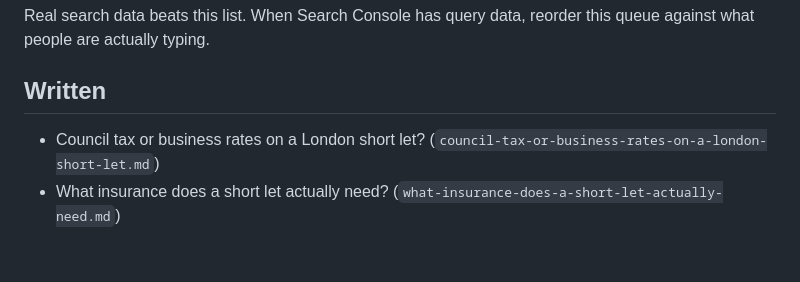
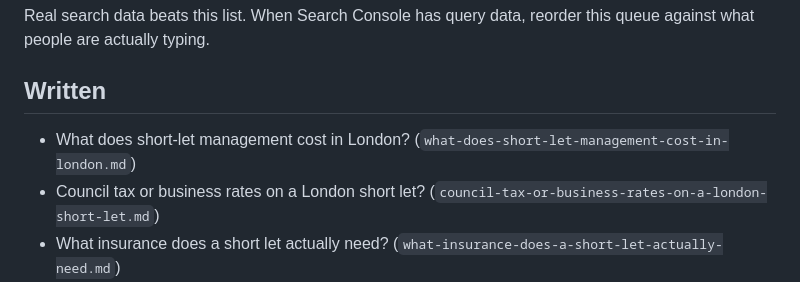
Before and after one commit to Bayraz/Slate-cove, a Markdown page: content/TOPICS.md, the part around the change. Rendered like a GitHub page; blank space fills up the shorter version.

Commit message:
Add post: What does short-let management cost in London?

```diff
--- a/content/TOPICS.md
+++ b/content/TOPICS.md
@@ -105,6 +105,7 @@ this queue against what people are actually typing.
 
 ## Written
 
+- What does short-let management cost in London? (`what-does-short-let-management-cost-in-london.md`)
 - Council tax or business rates on a London short let? (`council-tax-or-business-rates-on-a-london-short-let.md`)
 - What insurance does a short let actually need? (`what-insurance-does-a-short-let-actually-need.md`)
 - Can you short-let on a buy-to-let mortgage? (`can-you-short-let-on-a-buy-to-let-mortgage.md`)
```
Also changed, not shown: content/blog/what-does-short-let-management-cost-in-london.md (added, +65 -0 lines).
